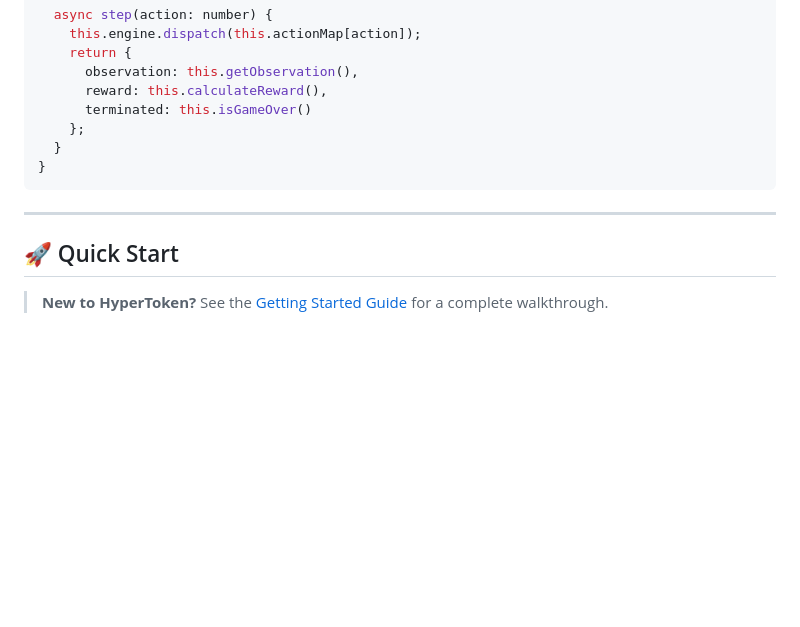
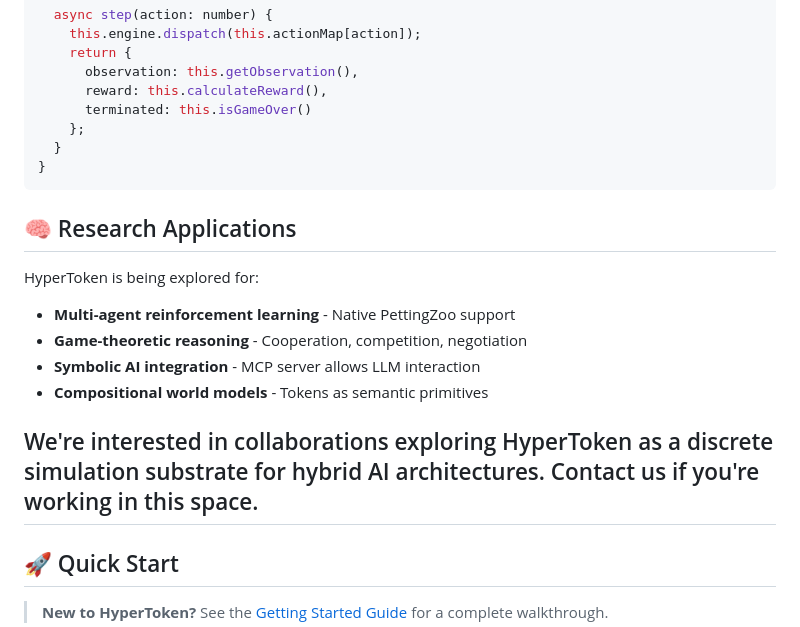
Before and after one commit to flammafex/hypertoken, a Markdown page: README.md, the part around one of its changes. Rendered like a GitHub page; blank space fills up the shorter version.

````diff
--- a/README.md
+++ b/README.md
@@ -108,6 +108,17 @@ class MyGameEnv extends GymEnvironment {
 }
 ```
 
+## 🧠 Research Applications
+
+HyperToken is being explored for:
+- **Multi-agent reinforcement learning** - Native PettingZoo support
+- **Game-theoretic reasoning** - Cooperation, competition, negotiation
+- **Symbolic AI integration** - MCP server allows LLM interaction
+- **Compositional world models** - Tokens as semantic primitives
+
+We're interested in collaborations exploring HyperToken as a
+discrete simulation substrate for hybrid AI architectures.
+Contact us if you're working in this space.
 ---
 
 ## 🚀 Quick Start
````
Also changed, not shown: other parts of README.md (+1 -1 lines).
